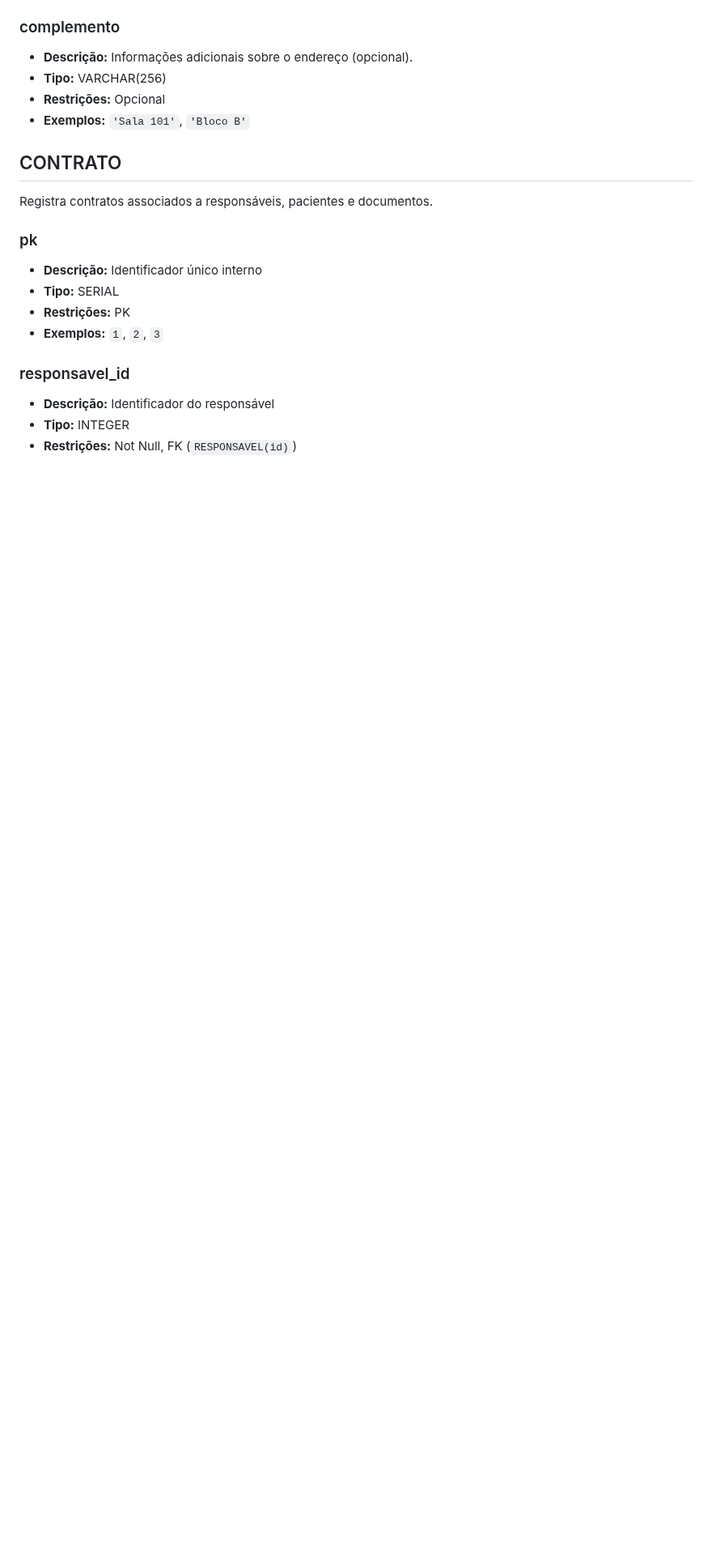
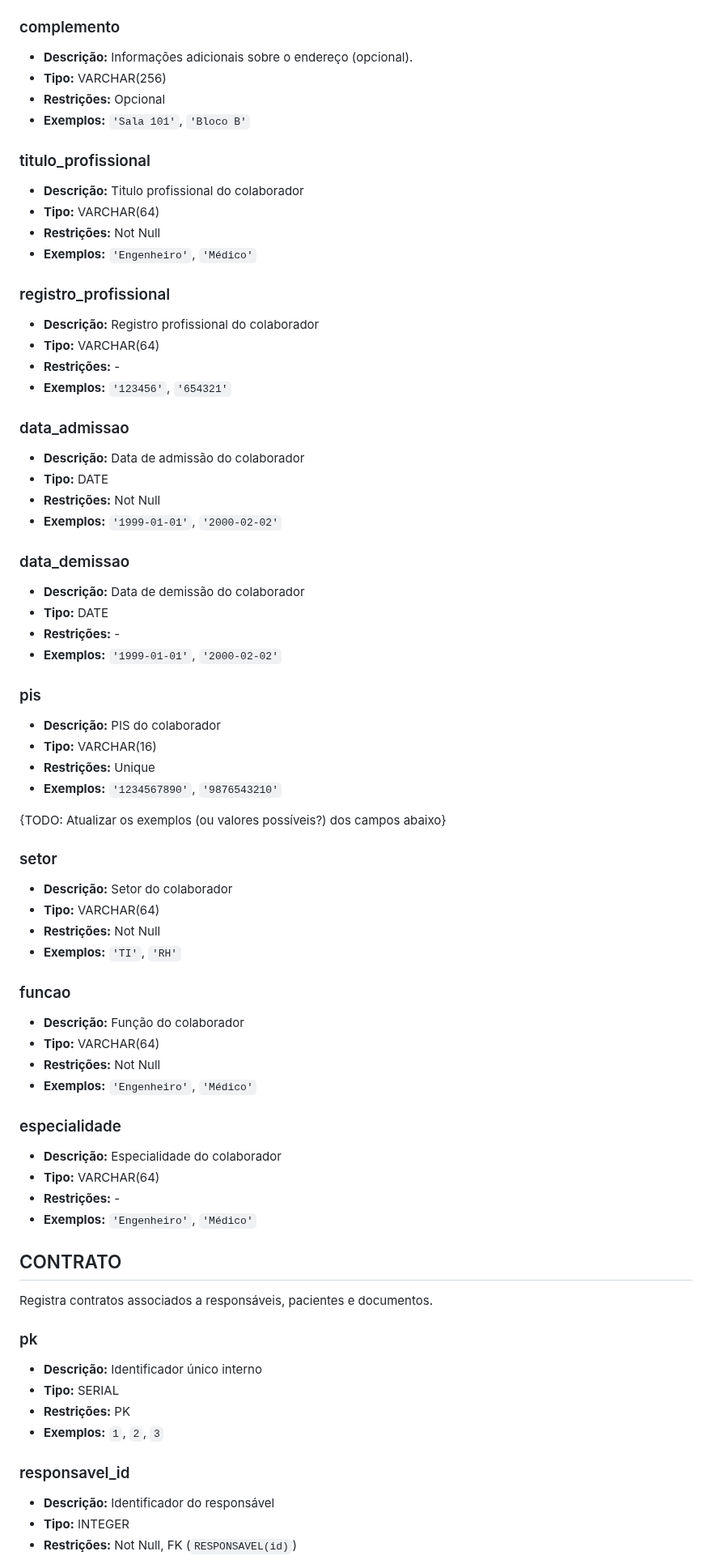
Before and after one commit to therapies-love-kids/modulo-avaliacao, a Markdown page: docs/md/dicionario.md, the part around one of its changes. Shown at 81% size. Drawn GitHub-style; blank space fills up the shorter version.

Commit message:
ADD: Novos campos em 'COLABORADOR' em 'dicionario.md'

```diff
--- a/docs/md/dicionario.md
+++ b/docs/md/dicionario.md
@@ -238,6 +273,64 @@ Registra informações de profissionais associados à clínica, incluindo dados
 - **Tipo:** VARCHAR(256)
 - **Restrições:** Opcional
 - **Exemplos:** `'Sala 101'`, `'Bloco B'`
+
+### titulo_profissional
+
+- **Descrição:** Titulo profissional do colaborador
+- **Tipo:** VARCHAR(64)
+- **Restrições:** Not Null
+- **Exemplos:** `'Engenheiro'`, `'Médico'`
+
+### registro_profissional
+
+- **Descrição:** Registro profissional do colaborador
+- **Tipo:** VARCHAR(64)
+- **Restrições:** -
+- **Exemplos:** `'123456'`, `'654321'`
+
+### data_admissao
+
+- **Descrição:** Data de admissão do colaborador
+- **Tipo:** DATE
+- **Restrições:** Not Null
+- **Exemplos:** `'1999-01-01'`, `'2000-02-02'`
+
+### data_demissao
+
+- **Descrição:** Data de demissão do colaborador
+- **Tipo:** DATE
+- **Restrições:** -
+- **Exemplos:** `'1999-01-01'`, `'2000-02-02'`
+
+### pis
+
+- **Descrição:** PIS do colaborador
+- **Tipo:** VARCHAR(16)
+- **Restrições:** Unique
+- **Exemplos:** `'1234567890'`, `'9876543210'`
+
+{TODO: Atualizar os exemplos (ou valores possíveis?) dos campos abaixo}
+
+### setor
+
+- **Descrição:** Setor do colaborador
+- **Tipo:** VARCHAR(64)
+- **Restrições:** Not Null
+- **Exemplos:** `'TI'`, `'RH'`
+
+### funcao
+
+- **Descrição:** Função do colaborador
+- **Tipo:** VARCHAR(64)
+- **Restrições:** Not Null
+- **Exemplos:** `'Engenheiro'`, `'Médico'`
+
+### especialidade
+
+- **Descrição:** Especialidade do colaborador
+- **Tipo:** VARCHAR(64)
+- **Restrições:** -
+- **Exemplos:** `'Engenheiro'`, `'Médico'`
 
 ## CONTRATO
 
```
Also changed, not shown: other parts of docs/md/dicionario.md (+35 -0 lines).
